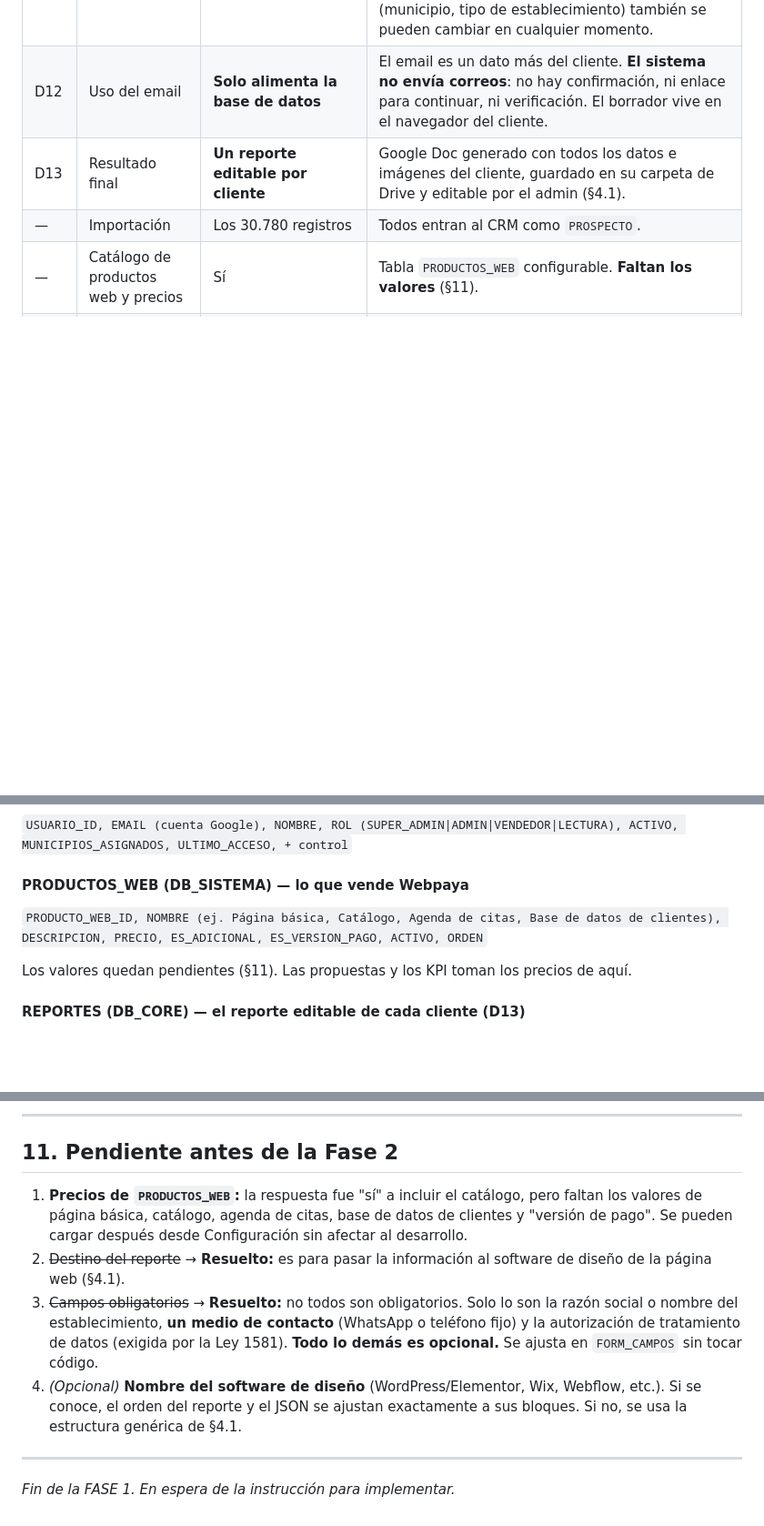
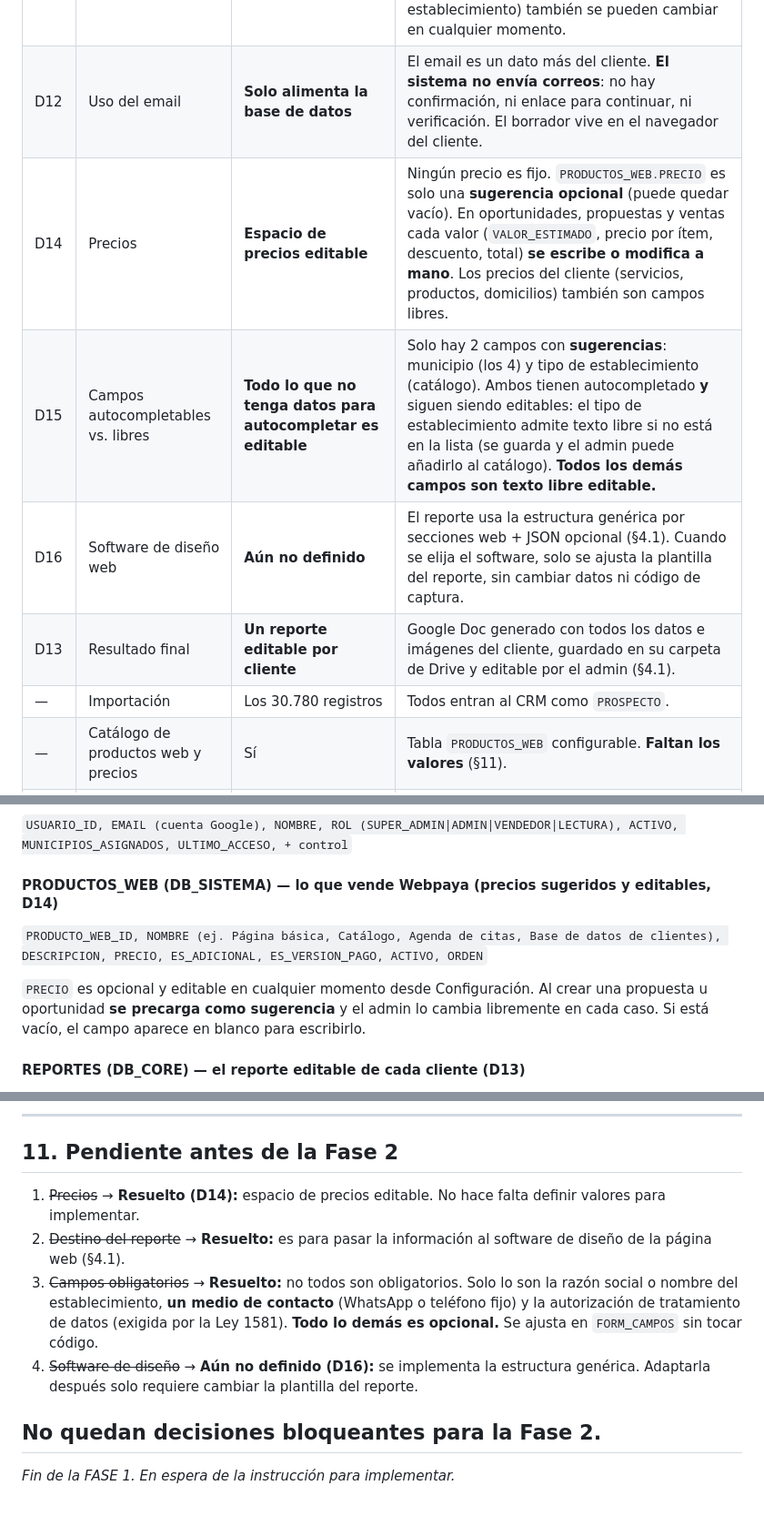
Before and after one commit to charismaticcat/programacion, a Markdown page: crm-web/docs/FASE1_ARQUITECTURA.md, 3 parts joined by grey strips. Shown at 91% size. GitHub-like rendering; blank space fills up the shorter version.

Commit message:
docs(crm-web): FASE 1 v5 - precios editables, campos libres salvo autocompletables
Co-Authored-By: Claude Opus 5.5 <noreply@anthropic.com>
Claude-Session: https://claude.ai/code/session_01HYfVszZSh6YR5Dwo7CVV2N

```diff
--- a/crm-web/docs/FASE1_ARQUITECTURA.md
+++ b/crm-web/docs/FASE1_ARQUITECTURA.md
@@ -29,6 +29,9 @@
 | — | Cuenta | @gmail.com | Aplica los límites de cuota de la cuenta gratuita (§10). |
 | D11 | Campos editables | **Todos los campos son editables** | En el formulario público todos los campos son de libre edición: ninguno es de solo lectura ni viene precargado. En el Super Admin, **cada campo de cada cliente se puede editar** (incluidos los importados de la base: razón social, teléfono, dirección, actividad, etc.) y cada cambio queda en la auditoría con el valor anterior. Las listas (municipio, tipo de establecimiento) también se pueden cambiar en cualquier momento. |
 | D12 | Uso del email | **Solo alimenta la base de datos** | El email es un dato más del cliente. **El sistema no envía correos**: no hay confirmación, ni enlace para continuar, ni verificación. El borrador vive en el navegador del cliente. |
+| D14 | Precios | **Espacio de precios editable** | Ningún precio es fijo. `PRODUCTOS_WEB.PRECIO` es solo una **sugerencia opcional** (puede quedar vacío). En oportunidades, propuestas y ventas cada valor (`VALOR_ESTIMADO`, precio por ítem, descuento, total) **se escribe o modifica a mano**. Los precios del cliente (servicios, productos, domicilios) también son campos libres. |
+| D15 | Campos autocompletables vs. libres | **Todo lo que no tenga datos para autocompletar es editable** | Solo hay 2 campos con **sugerencias**: municipio (los 4) y tipo de establecimiento (catálogo). Ambos tienen autocompletado **y** siguen siendo editables: el tipo de establecimiento admite texto libre si no está en la lista (se guarda y el admin puede añadirlo al catálogo). **Todos los demás campos son texto libre editable.** |
+| D16 | Software de diseño web | **Aún no definido** | El reporte usa la estructura genérica por secciones web + JSON opcional (§4.1). Cuando se elija el software, solo se ajusta la plantilla del reporte, sin cambiar datos ni código de captura. |
 | D13 | Resultado final | **Un reporte editable por cliente** | Google Doc generado con todos los datos e imágenes del cliente, guardado en su carpeta de Drive y editable por el admin (§4.1). |
 | — | Importación | Los 30.780 registros | Todos entran al CRM como `PROSPECTO`. |
 | — | Catálogo de productos web y precios | Sí | Tabla `PRODUCTOS_WEB` configurable. **Faltan los valores** (§11). |
@@ -224,10 +227,10 @@ Claves que salen de la hoja `Plantilla original`: `nombre_pagina_opcion_1`, `nom
 #### USUARIOS_ADMIN (DB_SISTEMA)
 `USUARIO_ID, EMAIL (cuenta Google), NOMBRE, ROL (SUPER_ADMIN|ADMIN|VENDEDOR|LECTURA), ACTIVO, MUNICIPIOS_ASIGNADOS, ULTIMO_ACCESO, + control`
 
-#### PRODUCTOS_WEB (DB_SISTEMA) — lo que vende Webpaya
+#### PRODUCTOS_WEB (DB_SISTEMA) — lo que vende Webpaya (precios sugeridos y editables, D14)
 `PRODUCTO_WEB_ID, NOMBRE (ej. Página básica, Catálogo, Agenda de citas, Base de datos de clientes), DESCRIPCION, PRECIO, ES_ADICIONAL, ES_VERSION_PAGO, ACTIVO, ORDEN`
 
-Los valores quedan pendientes (§11). Las propuestas y los KPI toman los precios de aquí.
+`PRECIO` es opcional y editable en cualquier momento desde Configuración. Al crear una propuesta u oportunidad **se precarga como sugerencia** y el admin lo cambia libremente en cada caso. Si está vacío, el campo aparece en blanco para escribirlo.
 
 #### REPORTES (DB_CORE) — el reporte editable de cada cliente (D13)
 `REPORTE_ID, CLIENTE_ID, SOLICITUD_ID, VERSION_REPORTE (1, 2, 3…), DOC_ID, DOC_URL, PDF_ARCHIVO_ID (opcional), GENERADO_POR (SISTEMA|ADMIN:email), GENERADO_EN, ULTIMA_EDICION_DOC (fecha de modificación leída de Drive), EDITADO_MANUALMENTE (bool), ESTADO (PENDIENTE|GENERADO|ERROR|REEMPLAZADO), + control`
@@ -584,10 +587,12 @@ crm-web/
 
 ## 11. Pendiente antes de la Fase 2
 
-1. **Precios de `PRODUCTOS_WEB`:** la respuesta fue "sí" a incluir el catálogo, pero faltan los valores de página básica, catálogo, agenda de citas, base de datos de clientes y "versión de pago". Se pueden cargar después desde Configuración sin afectar al desarrollo.
+1. ~~Precios~~ → **Resuelto (D14):** espacio de precios editable. No hace falta definir valores para implementar.
 2. ~~Destino del reporte~~ → **Resuelto:** es para pasar la información al software de diseño de la página web (§4.1).
 3. ~~Campos obligatorios~~ → **Resuelto:** no todos son obligatorios. Solo lo son la razón social o nombre del establecimiento, **un medio de contacto** (WhatsApp o teléfono fijo) y la autorización de tratamiento de datos (exigida por la Ley 1581). **Todo lo demás es opcional.** Se ajusta en `FORM_CAMPOS` sin tocar código.
-4. *(Opcional)* **Nombre del software de diseño** (WordPress/Elementor, Wix, Webflow, etc.). Si se conoce, el orden del reporte y el JSON se ajustan exactamente a sus bloques. Si no, se usa la estructura genérica de §4.1.
+4. ~~Software de diseño~~ → **Aún no definido (D16):** se implementa la estructura genérica. Adaptarla después solo requiere cambiar la plantilla del reporte.
+
+**No quedan decisiones bloqueantes para la Fase 2.**
 ---
 
 *Fin de la FASE 1. En espera de la instrucción para implementar.*
```
Also changed, not shown: other parts of crm-web/docs/FASE1_ARQUITECTURA.md (+3 -3 lines).
